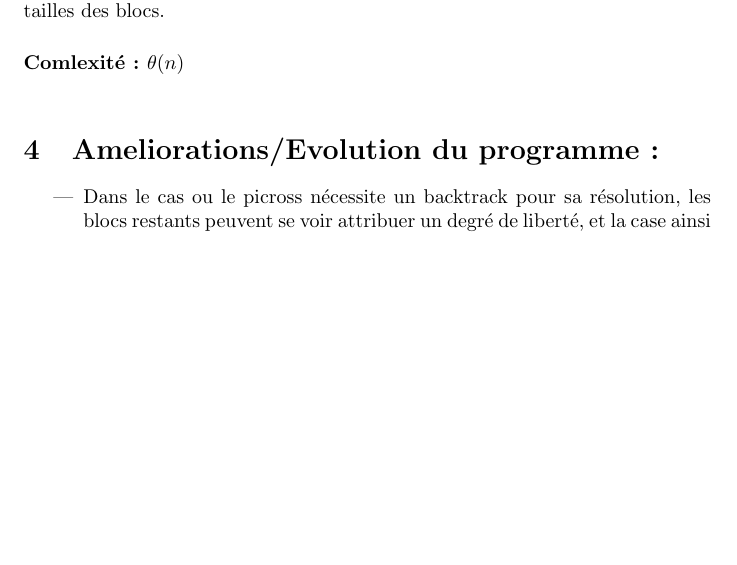
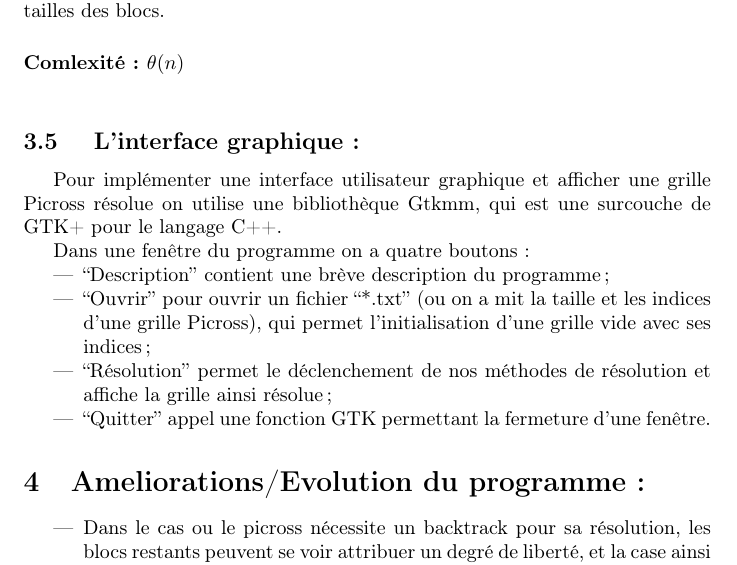
Before and after one commit to benaisc/Picross, a LaTeX document (Rapport latex/RapportPicross.tex): part of page 15 of 15 before the commit and part of page 15 of 16 after it, cut so that both start at the same text, the shorter picture padded with empty space. Compiled offline with pdfLaTeX.

Commit message:
Modif Rapport

```diff
--- a/Rapport latex/RapportPicross.tex
+++ b/Rapport latex/RapportPicross.tex
@@ -6,6 +6,7 @@
 \usepackage{lscape}
 \usepackage[francais]{babel}
 \usepackage[utf8]{inputenc}
+\usepackage[T1]{fontenc}
 \begin{document}
 \title{Rapport de projet Picross}
 \author{CONNES Victor \and PRYSIAZHNIUK Anastasiia \and BENAIS-HUGOT Charles \and RIVIERE Cecilie}
@@ -398,6 +399,16 @@ On trouve alors un nouveau i1 puis un i2 puis un i3 et on recommence alors à pa
 \end{itemize}
 La fonction retourne par l'intermédiaire du tableau Merge notre ligne/colonne de depart avec en plus d'éventuelles cases blanches "sûres" en se basant sur les tailles des blocs.
 \paragraph{Comlexité : $\theta(n)$\newline}
+\subsection{ L'interface graphique:}
+Pour implémenter une interface utilisateur graphique et afficher une grille Picross résolue on utilise une bibliothèque Gtkmm, qui est une surcouche de GTK+ pour le langage C++.
+
+Dans une fenêtre du programme on a quatre boutons:
+\begin{itemize}
+\item  ``Description'' contient une brève description du programme;
+\item ``Ouvrir'' pour ouvrir un fichier ``*.txt'' (ou on a mit la taille et les indices d'une grille Picross), qui permet l'initialisation d'une grille vide avec ses indices;
+\item ``Résolution'' permet le déclenchement de nos méthodes de résolution et affiche la grille ainsi résolue;
+\item ``Quitter'' appel une fonction GTK permettant la fermeture d'une fenêtre.
+\end{itemize}
 
 \section{Ameliorations/Evolution du programme:}
 \begin{itemize}
```
Also changed, not shown: Rapport latex/RapportPicross.tex (8 more changed lines).
